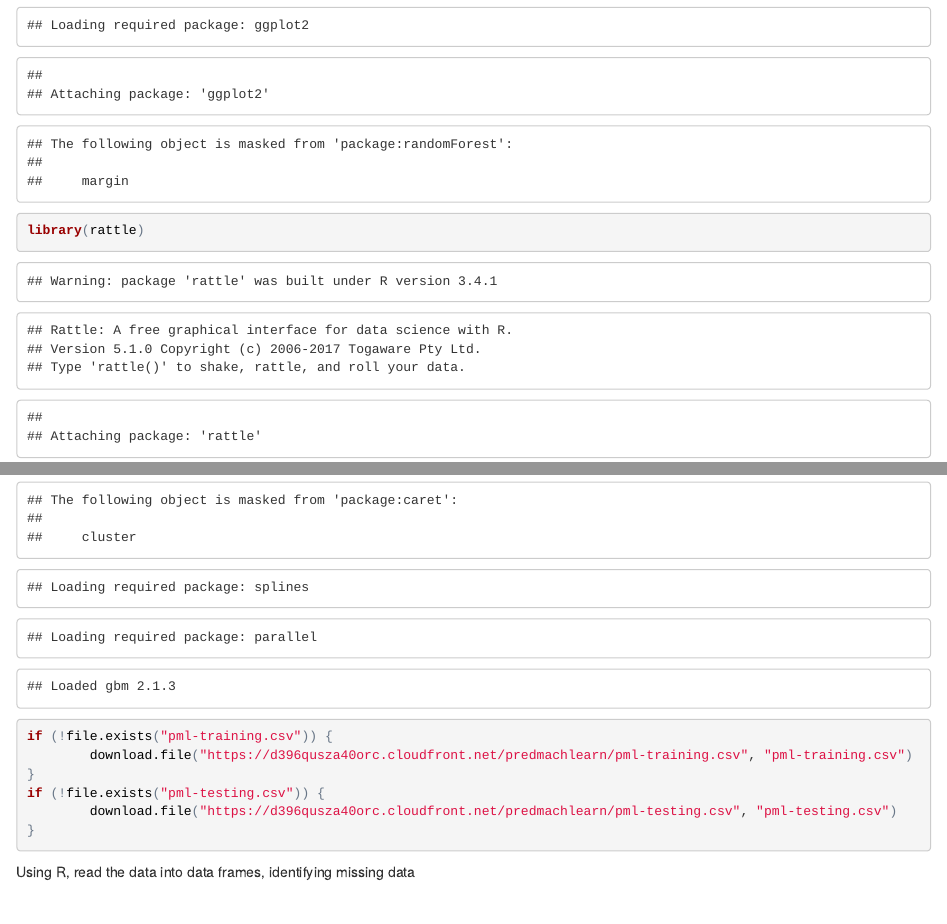
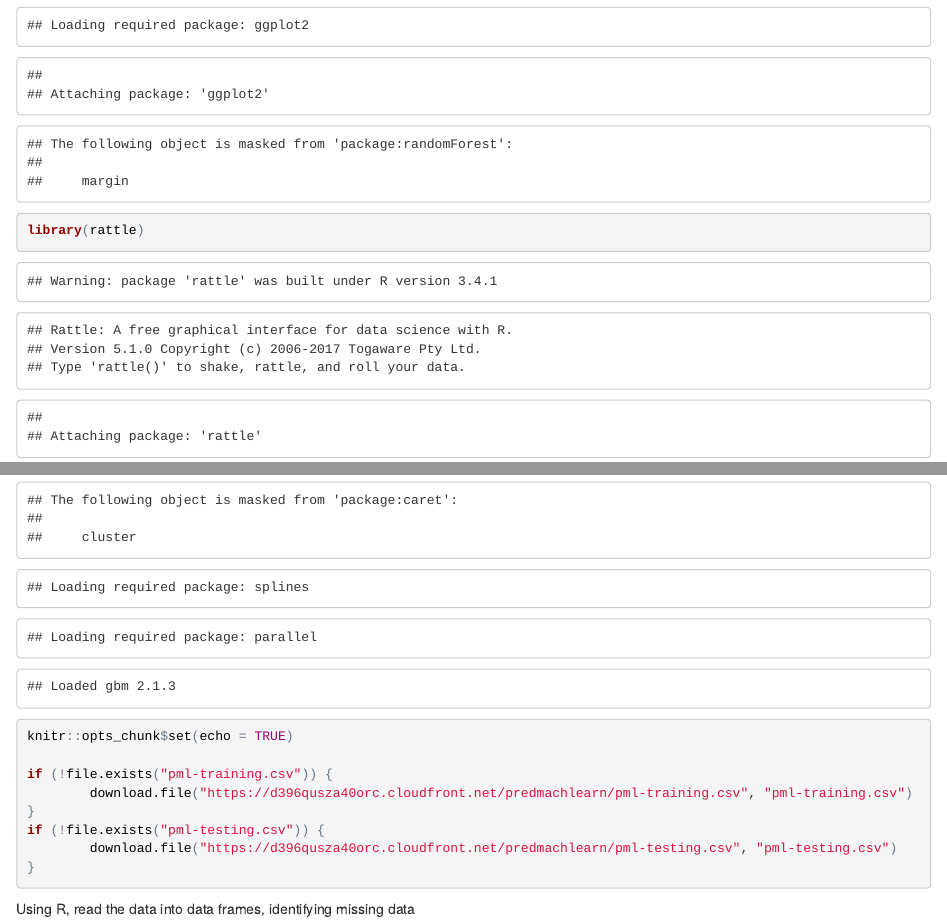
Before and after one commit to yadushj/pml_classwork, an R Markdown document (ml.Rmd): the page in a window 1100 px wide, from 750 px down, and a second part further down, joined at a grey line. The pictures show the output file ml.html that the author committed with the source, opened offline.

Commit message:
changes to RMD file

````diff
--- a/ml.Rmd
+++ b/ml.Rmd
@@ -3,9 +3,10 @@ title: "Predicting Efficient Barbell Lifts"
 author: "Joe Yadush"
 date: "October 12, 2017"
 output: html_document
-keep_md: true
 ---
-##Executive Summary
+
+
+## Executive Summary
 This excercise will use R and some basic machine learning algorithms to predict how well barbell lifts were accomplished from a set of 20 test records. The data is grouped into 5 classifications with the 'A' class being the group of roll, pitch, and yaw measurements from wearable recording devices that define a correct executement of the excercise. For more information on the classifications, data, and collection methods please refer to the Human Actvity Recognition paper which was the source for this assignment.
 
 
@@ -13,13 +14,14 @@ This excercise will use R and some basic machine learning algorithms to predict
 Velloso, E.; Bulling, A.; Gellersen, H.; Ugulino, W.; Fuks, H. Qualitative Activity Recognition of Weight Lifting Exercises. Proceedings of 4th International Conference in Cooperation with SIGCHI (Augmented Human '13) . Stuttgart, Germany: ACM SIGCHI, 2013.
 
 
-##Getting and Cleaning the Data
+## Getting and Cleaning the Data
 We will download the data from the aforementioned site
 ```{r}
 library(randomForest)
 library(caret)
 library(rattle)
 library(gbm)
+knitr::opts_chunk$set(echo = TRUE)
 
 if (!file.exists("pml-training.csv")) {
         download.file("https://d396qusza40orc.cloudfront.net/predmachlearn/pml-training.csv", "pml-training.csv")
````
Also changed, not shown: ml.html, ml.Rmd (4 more changed lines).
